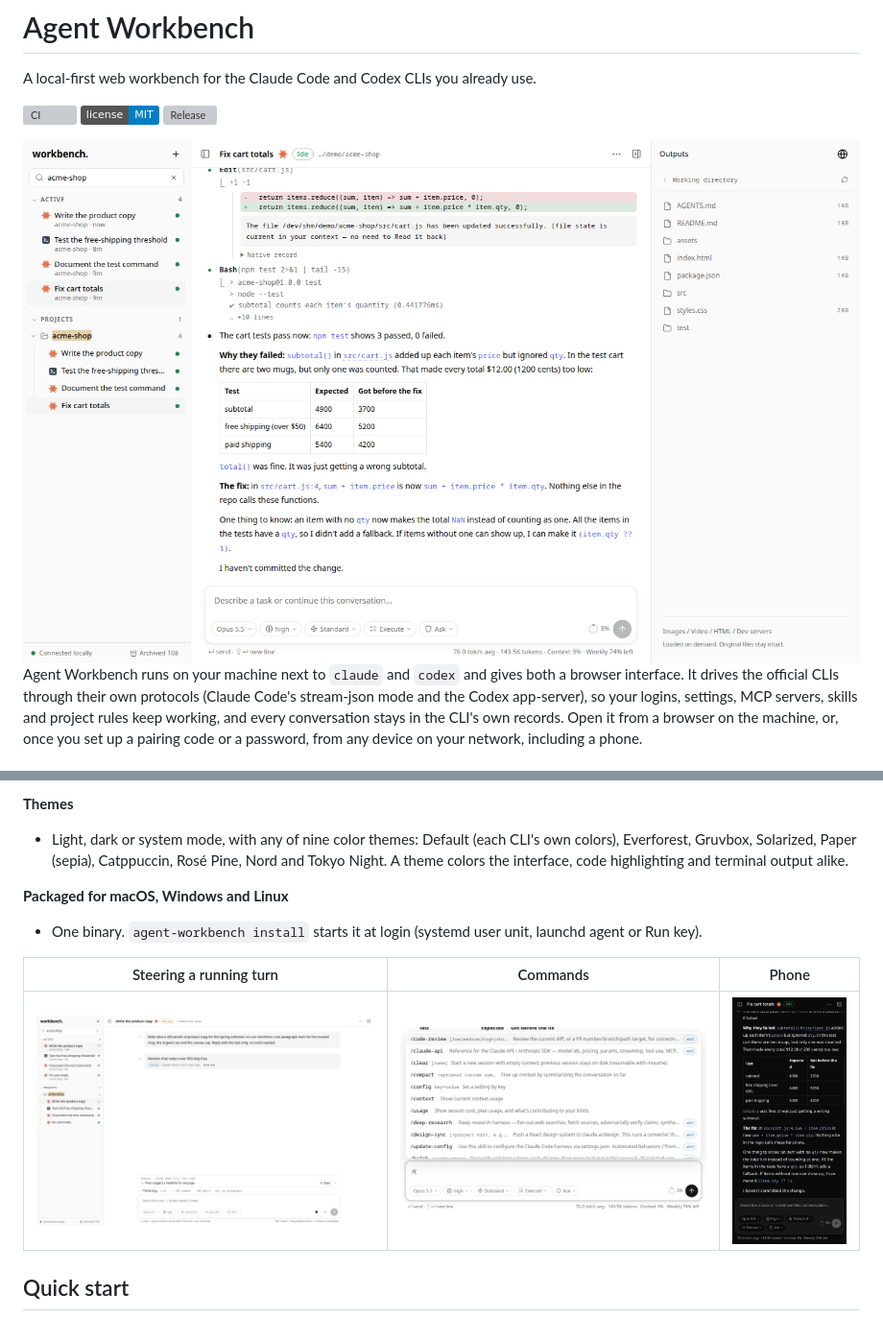
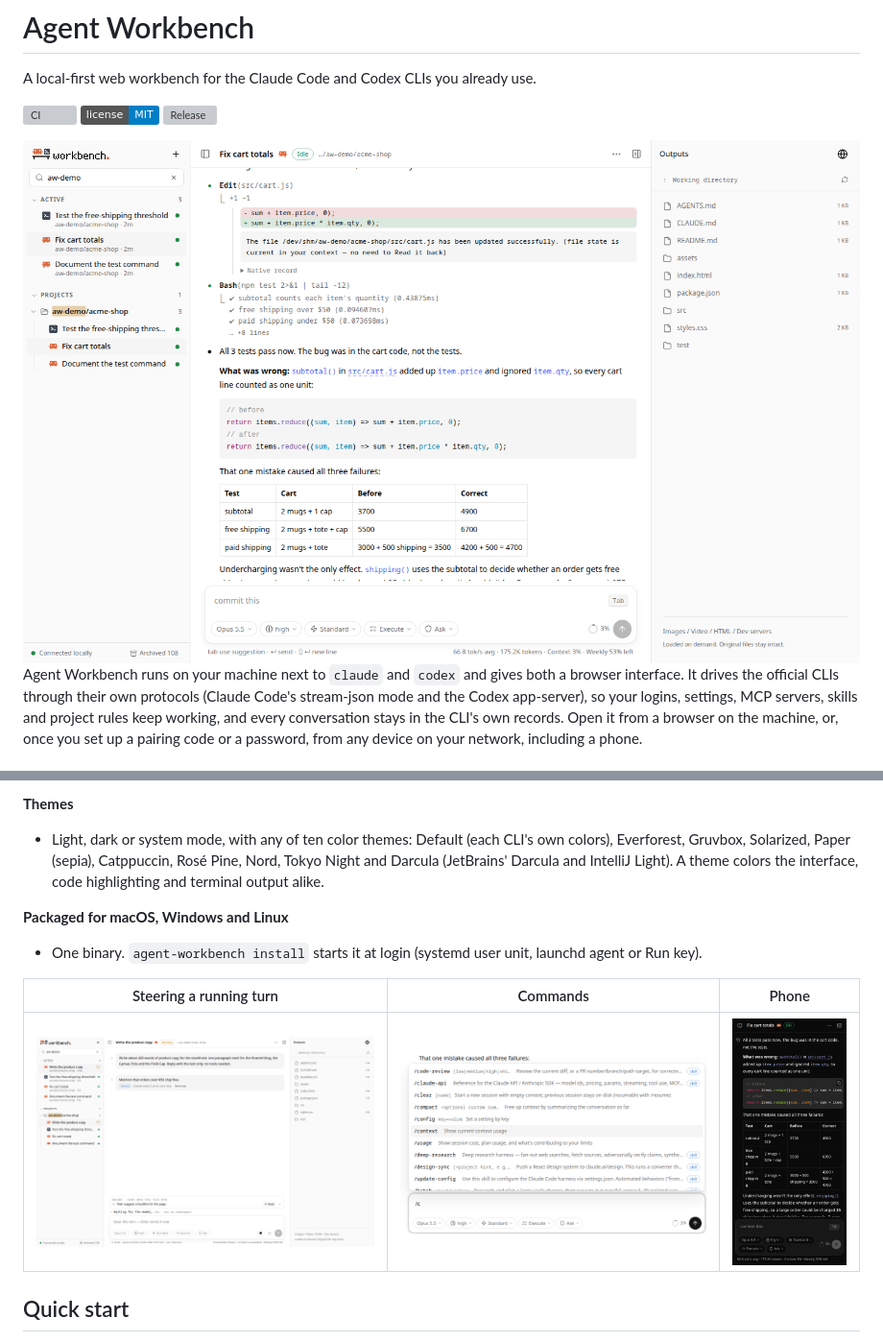
Before and after one commit to winkidney/agent-workbench, a Markdown page: README.md, 2 parts joined by grey strips. Shown at 96% size. Rendered like a GitHub page; pictures changed too: docs/screenshots/commands.png, docs/screenshots/hero-light.png, docs/screenshots/mobile.png; badges without logos; grey boxes are pictures that could not be loaded.

```diff
--- a/README.md
+++ b/README.md
@@ -49,7 +49,7 @@ Agent Workbench runs on your machine next to `claude` and `codex` and gives both
 - Layouts for desktop and phone.
 
 **Themes**
-- Light, dark or system mode, with any of nine color themes: Default (each CLI's own colors), Everforest, Gruvbox, Solarized, Paper (sepia), Catppuccin, Rosé Pine, Nord and Tokyo Night. A theme colors the interface, code highlighting and terminal output alike.
+- Light, dark or system mode, with any of ten color themes: Default (each CLI's own colors), Everforest, Gruvbox, Solarized, Paper (sepia), Catppuccin, Rosé Pine, Nord, Tokyo Night and Darcula (JetBrains' Darcula and IntelliJ Light). A theme colors the interface, code highlighting and terminal output alike.
 
 **Packaged for macOS, Windows and Linux**
 - One binary. `agent-workbench install` starts it at login (systemd user unit, launchd agent or Run key).
```
Also changed, not shown: other parts of README.md (+1 -1 lines), CONTRIBUTING.md (+1 -1 lines), docs/screenshots/hero-dark.png, docs/screenshots/preview.png.
